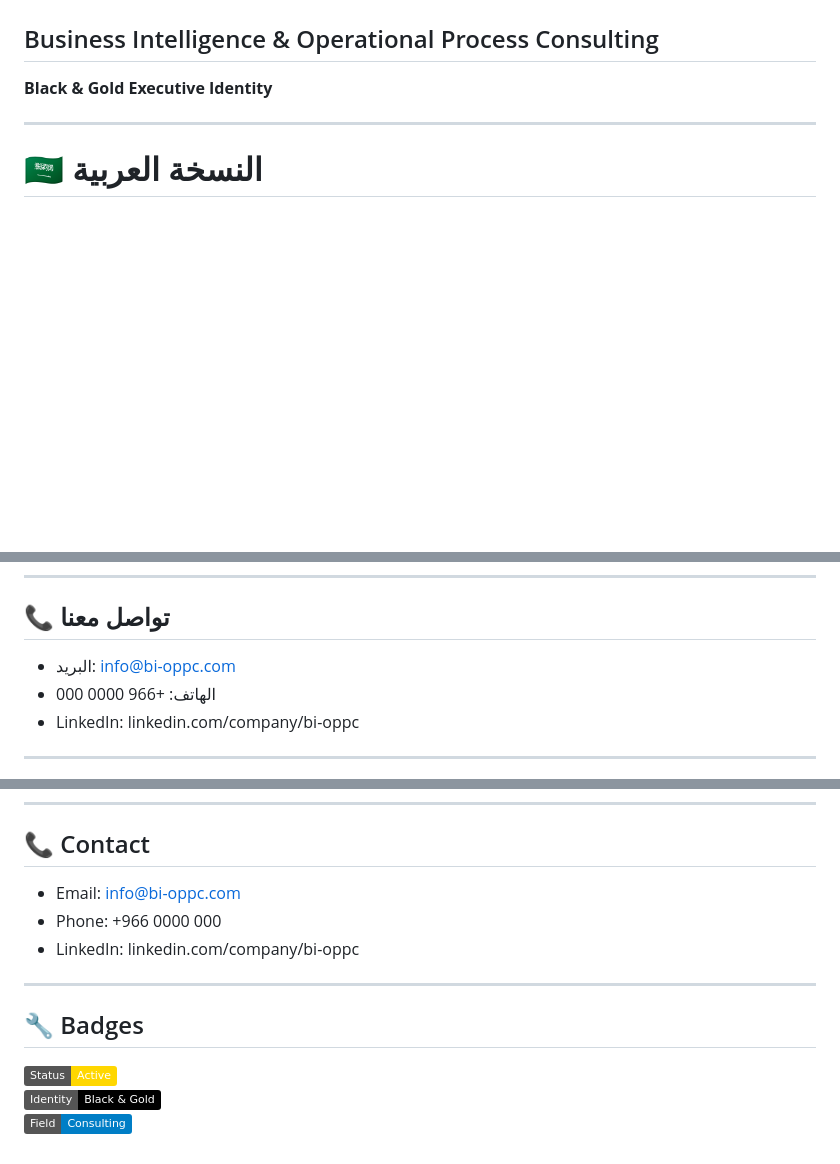
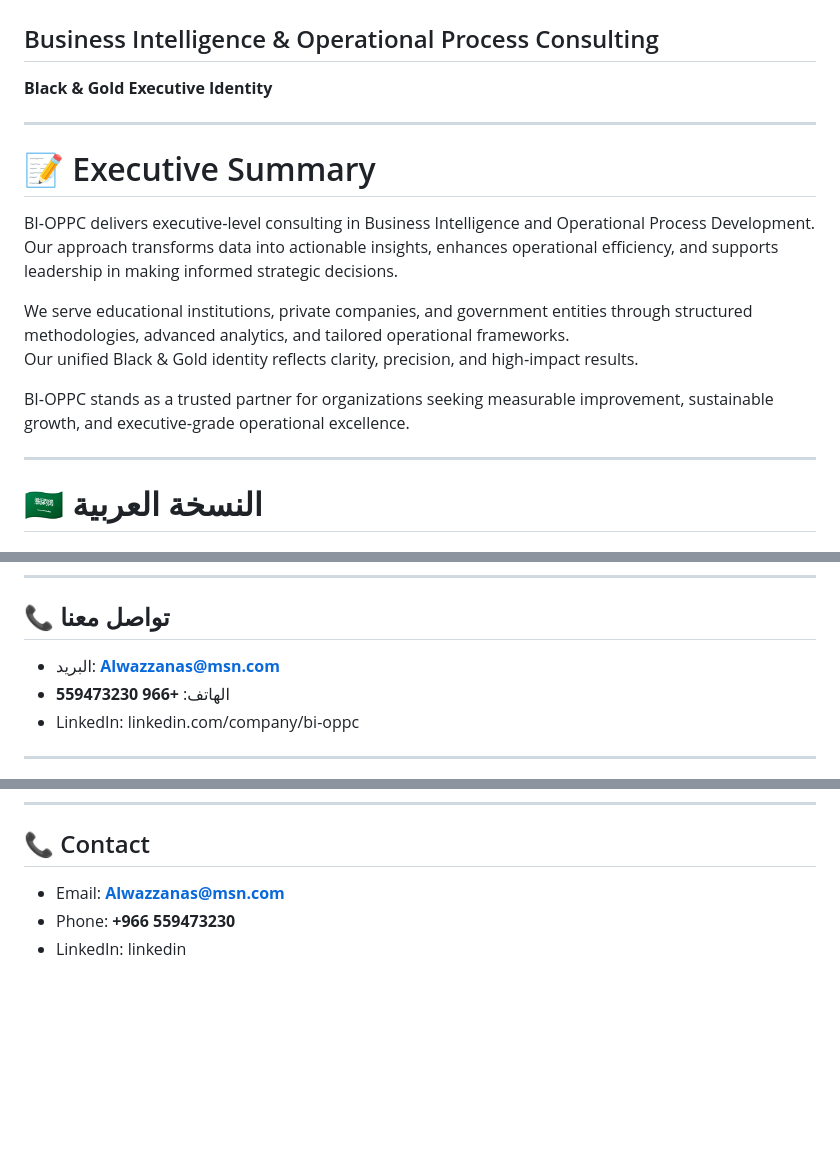
Before and after one commit to Alwazzanas/BI-OPPC, a Markdown page: README.md, 3 parts joined by grey strips. Rendered like a GitHub page; badges without logos; blank space fills up the shorter version.

Commit message:
Add executive summary and update contact details
Added an executive summary section detailing BI-OPPC's consulting services and updated contact information.

```diff
--- a/README.md
+++ b/README.md
@@ -1,6 +1,17 @@
 # BI‑OPPC
 ## Business Intelligence & Operational Process Consulting
 **Black & Gold Executive Identity**
+
+---
+
+# 📝 Executive Summary
+BI‑OPPC delivers executive‑level consulting in Business Intelligence and Operational Process Development.
+Our approach transforms data into actionable insights, enhances operational efficiency, and supports leadership in making informed strategic decisions.
+
+We serve educational institutions, private companies, and government entities through structured methodologies, advanced analytics, and tailored operational frameworks.
+Our unified Black & Gold identity reflects clarity, precision, and high‑impact results.
+
+BI‑OPPC stands as a trusted partner for organizations seeking measurable improvement, sustainable growth, and executive‑grade operational excellence.
 
 ---
 
@@ -56,8 +67,8 @@ BI‑OPPC شركة استشارية متخصصة في **ذكاء الأعمال*
 ---
 
 ## 📞 تواصل معنا
-- البريد: info@bi-oppc.com
-- الهاتف: +966 0000 000
+- البريد: **Alwazzanas@msn.com**
+- الهاتف: **+966 559473230**
 - LinkedIn: linkedin.com/company/bi-oppc
 
 ---
@@ -114,13 +125,6 @@ The website follows a unified Black & Gold executive theme:
 ---
 
 ## 📞 Contact
-- Email: info@bi-oppc.com
-- Phone: +966 0000 000
-- LinkedIn: linkedin.com/company/bi-oppc
-
----
-
-## 🔧 Badges
-![Status](https://img.shields.io/badge/Status-Active-gold)
-![Identity](https://img.shields.io/badge/Identity-Black%20%26%20Gold-black)
-![Consulting](https://img.shields.io/badge/Field-Consulting-blue)
+- Email: **Alwazzanas@msn.com**
+- Phone: **+966 559473230**
+- LinkedIn: linkedin
```
